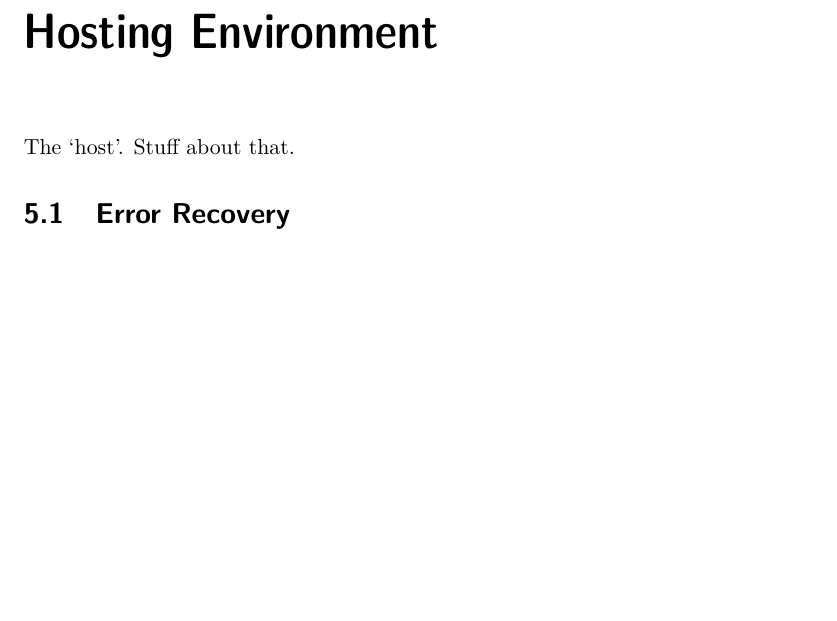
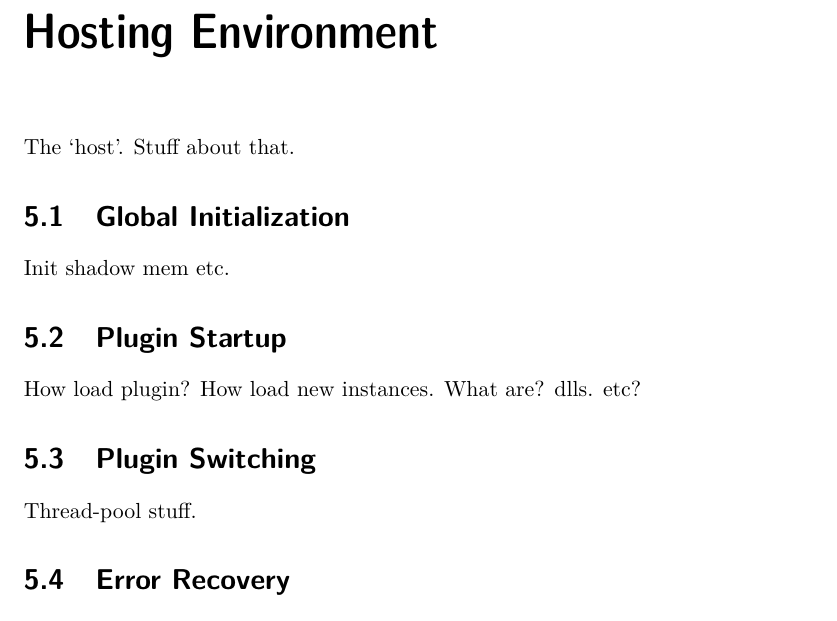
Before and after one commit to opticaller/master-thesis, a LaTeX thesis (thesis.tex, which reads parts/host.tex): part of page 19 of 30, cut so that both start at the same text, the shorter picture padded with empty space. Compiled offline with pdfLaTeX.

Commit message:
new host stubs

```diff
--- a/parts/host.tex
+++ b/parts/host.tex
@@ -1,6 +1,18 @@
 \chapter {Hosting Environment}
 
 The `host'. Stuff about that.
+
+\section {Global Initialization}
+
+Init shadow mem etc.
+
+\section {Plugin Startup}
+
+How load plugin? How load new instances. What are? dlls. etc?
+
+\section {Plugin Switching}
+
+Thread-pool stuff.
 
 \section {Error Recovery}
 
```
